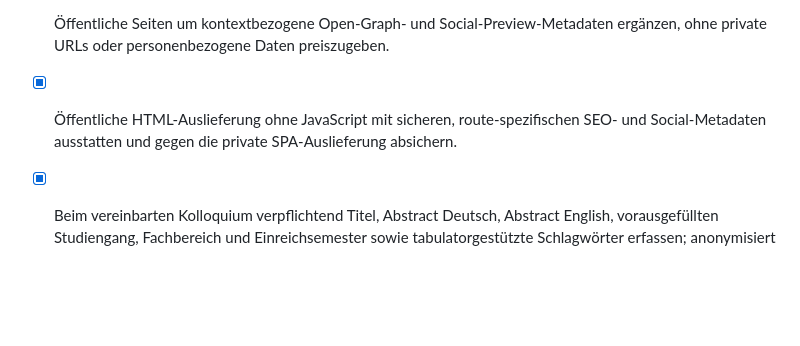
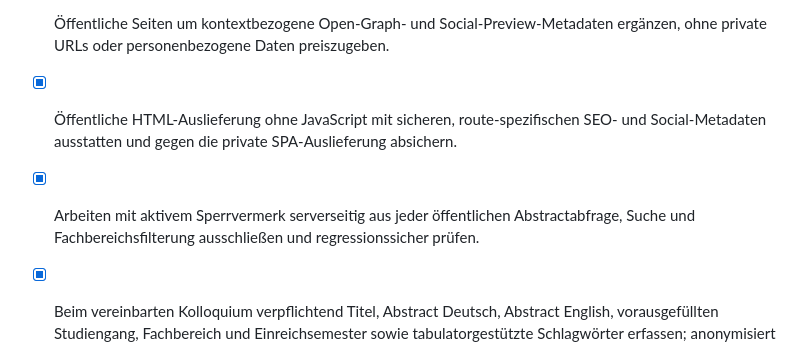
Before and after one commit to luetters/thesis-match-maker, a Markdown page: todo.md, the part around the change. Rendered like a GitHub page; blank space fills up the shorter version.

Commit message:
Checkpoint

```diff
--- a/todo.md
+++ b/todo.md
@@ -2281,4 +2281,5 @@ Hinweis: LLM-Extraktion auf Wunsch des Nutzers gestoppt; Studierende tragen Schl
 - [x] Öffentliche Portalbereiche für Suchmaschinen und KI-basierte Informationssuche mit sicheren Metadaten, strukturierter Auszeichnung, Indexierungsregeln und datensparsamer Inhaltsstrategie optimieren und prüfen.
 - [x] Öffentliche Seiten um kontextbezogene Open-Graph- und Social-Preview-Metadaten ergänzen, ohne private URLs oder personenbezogene Daten preiszugeben.
 - [x] Öffentliche HTML-Auslieferung ohne JavaScript mit sicheren, route-spezifischen SEO- und Social-Metadaten ausstatten und gegen die private SPA-Auslieferung absichern.
+- [x] Arbeiten mit aktivem Sperrvermerk serverseitig aus jeder öffentlichen Abstractabfrage, Suche und Fachbereichsfilterung ausschließen und regressionssicher prüfen.
 - [x] Beim vereinbarten Kolloquium verpflichtend Titel, Abstract Deutsch, Abstract English, vorausgefüllten Studiengang, Fachbereich und Einreichsemester sowie tabulatorgestützte Schlagwörter erfassen; anonymisiert mit Fachbereichs- und Schlagwortfilter veröffentlichen.
```
